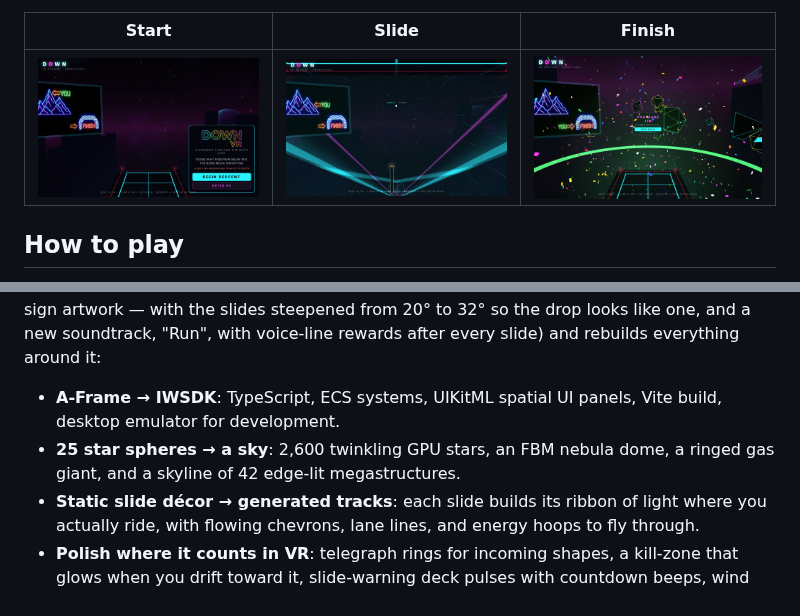
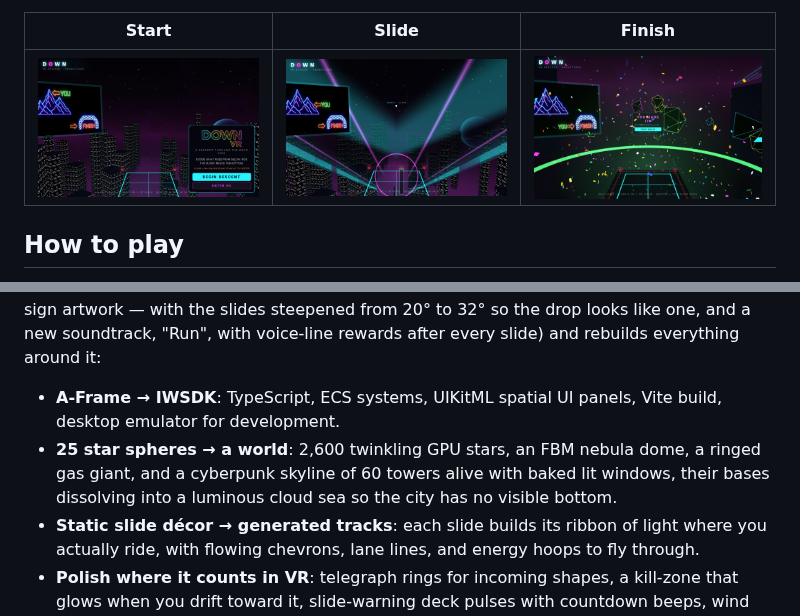
Before and after one commit to yellkell/down, a Markdown page: README.md, 2 parts joined by grey strips. GitHub-like rendering; pictures changed too: docs/screenshot-slide.png, docs/screenshot-start.png.

```diff
--- a/README.md
+++ b/README.md
@@ -76,8 +76,10 @@ every slide) and rebuilds everything around it:
 
 - **A-Frame → IWSDK**: TypeScript, ECS systems, UIKitML spatial UI panels,
   Vite build, desktop emulator for development.
-- **25 star spheres → a sky**: 2,600 twinkling GPU stars, an FBM nebula
-  dome, a ringed gas giant, and a skyline of 42 edge-lit megastructures.
+- **25 star spheres → a world**: 2,600 twinkling GPU stars, an FBM nebula
+  dome, a ringed gas giant, and a cyberpunk skyline of 60 towers alive
+  with baked lit windows, their bases dissolving into a luminous cloud
+  sea so the city has no visible bottom.
 - **Static slide décor → generated tracks**: each slide builds its ribbon
   of light where you actually ride, with flowing chevrons, lane lines, and
   energy hoops to fly through.
```
Also changed, not shown: 6 other files.
